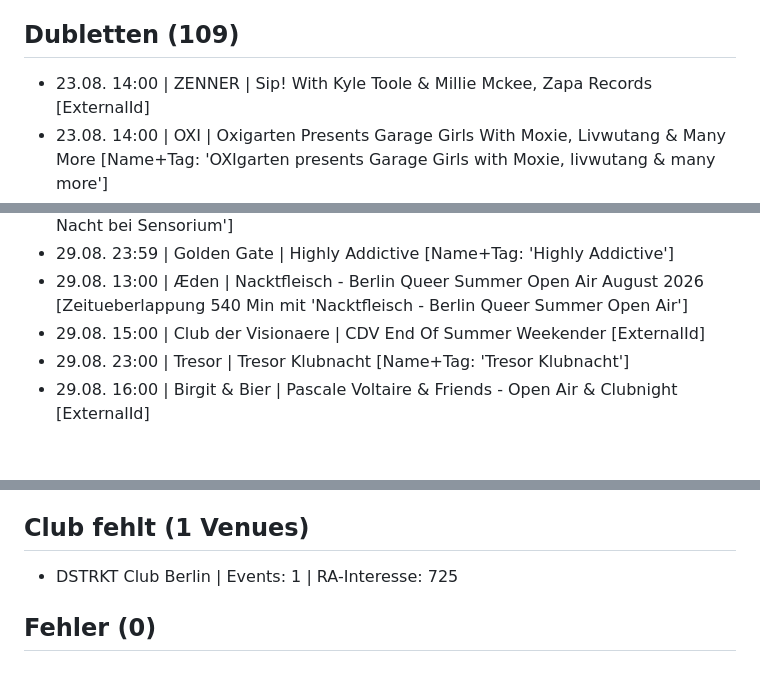
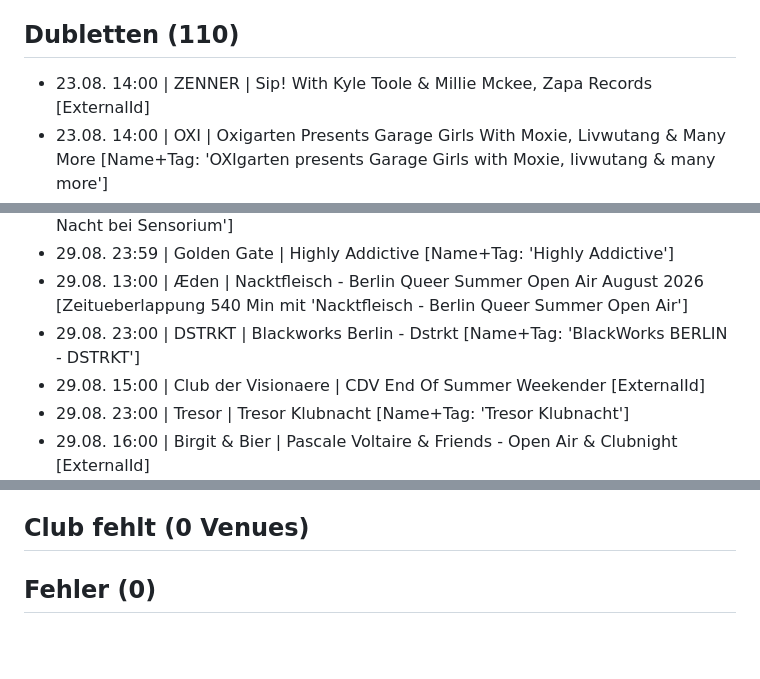
Before and after one commit to GL030/gl030-sitemap, a Markdown page: reports/import/latest.md, 3 parts joined by grey strips. GitHub-like rendering; blank space fills up the shorter version.

Commit message:
Import-Report latest 2026-08-23 13:24

```diff
--- a/reports/import/latest.md
+++ b/reports/import/latest.md
@@ -22,7 +22,7 @@ Fenster: 2026-08-23 bis 2026-09-03 (11 Tage) | RA-Events gesamt: 313 | ohne Venu
 - 03.09. 22:00 | Ohm | Técnica
 - 03.09. 18:00 | GIRI | Giri x Local Slang
 
-## Dubletten (109)
+## Dubletten (110)
 - 23.08. 14:00 | ZENNER | Sip! With Kyle Toole & Millie Mckee, Zapa Records [ExternalId]
 - 23.08. 14:00 | OXI | Oxigarten Presents Garage Girls With Moxie, Livwutang & Many More [Name+Tag: 'OXIgarten presents Garage Girls with Moxie, livwutang & many more']
 - 23.08. 14:00 | gART.n | Sonntags By Lotte Ahoi [Zeitueberlappung 480 Min mit 'Sonntags im gART.n by Lotte Ahoi']
@@ -104,6 +104,7 @@ Fenster: 2026-08-23 bis 2026-09-03 (11 Tage) | RA-Events gesamt: 313 | ohne Venu
 - 29.08. 23:00 | Sensorium | Senso Nacht [Zeitueberlappung 480 Min mit 'Senso Nacht bei Sensorium']
 - 29.08. 23:59 | Golden Gate | Highly Addictive [Name+Tag: 'Highly Addictive']
 - 29.08. 13:00 | Æden | Nacktfleisch - Berlin Queer Summer Open Air August 2026 [Zeitueberlappung 540 Min mit 'Nacktfleisch - Berlin Queer Summer Open Air']
+- 29.08. 23:00 | DSTRKT | Blackworks Berlin - Dstrkt [Name+Tag: 'BlackWorks BERLIN - DSTRKT']
 - 29.08. 15:00 | Club der Visionaere | CDV End Of Summer Weekender [ExternalId]
 - 29.08. 23:00 | Tresor | Tresor Klubnacht [Name+Tag: 'Tresor Klubnacht']
 - 29.08. 16:00 | Birgit & Bier | Pascale Voltaire & Friends - Open Air & Clubnight [ExternalId]
@@ -133,7 +134,6 @@ Fenster: 2026-08-23 bis 2026-09-03 (11 Tage) | RA-Events gesamt: 313 | ohne Venu
 - 02.09. 23:00 | Tresor | Tresor New Faces Hosted By Carmen Electro [Zeitueberlappung 660 Min mit 'Tresor New Faces hosted by by Carmen Electro']
 - 03.09. 18:00 | Renate | Renate Klubnacht + Open Air (Free Entry) x Rbl [Name+Tag: 'Renate Klubnacht + Open Air (Free Entry) x RBL']
 
-## Club fehlt (1 Venues)
-- DSTRKT Club Berlin | Events: 1 | RA-Interesse: 725
+## Club fehlt (0 Venues)
 
 ## Fehler (0)
```
Also changed, not shown: other parts of reports/import/latest.md (+1 -1 lines).
